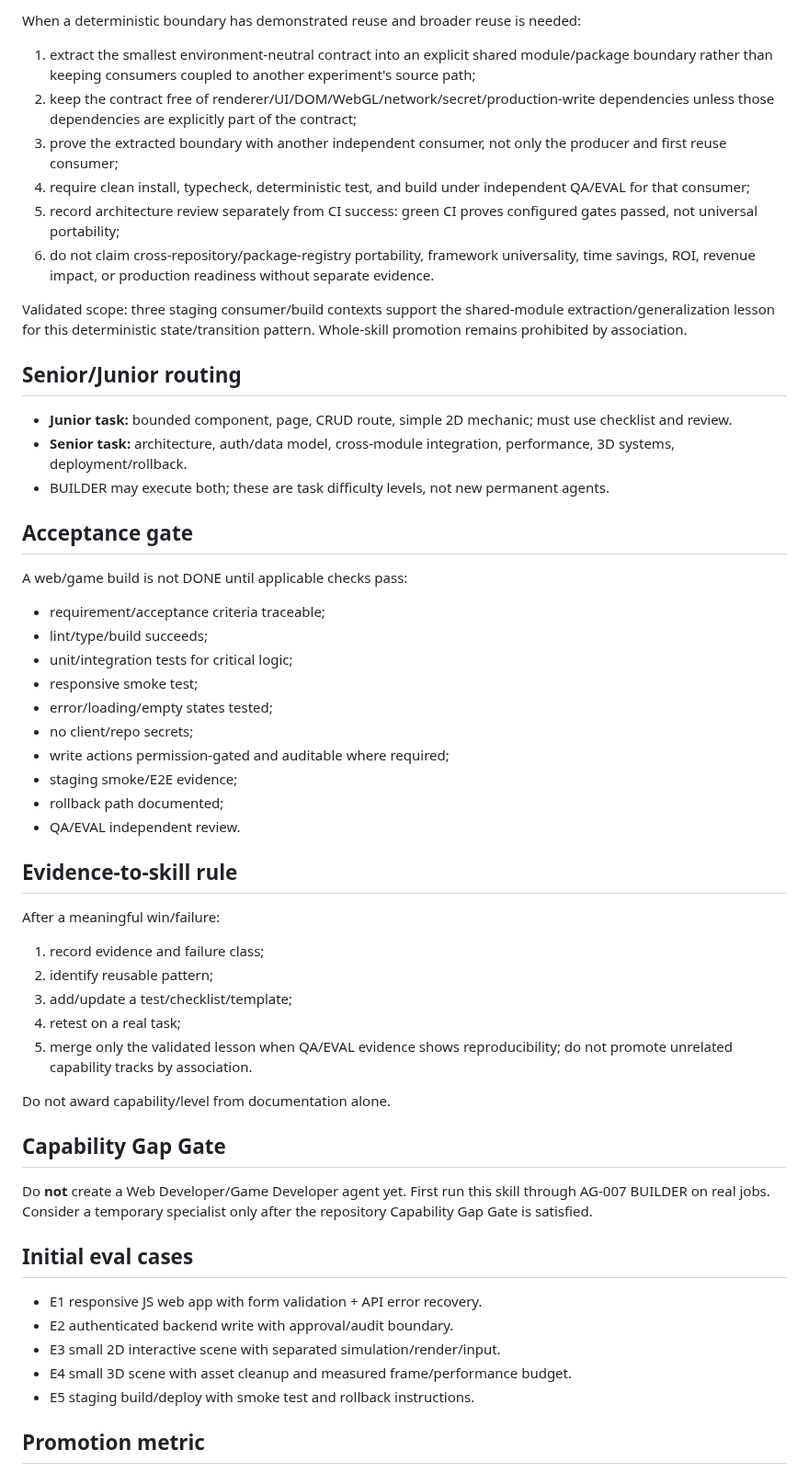
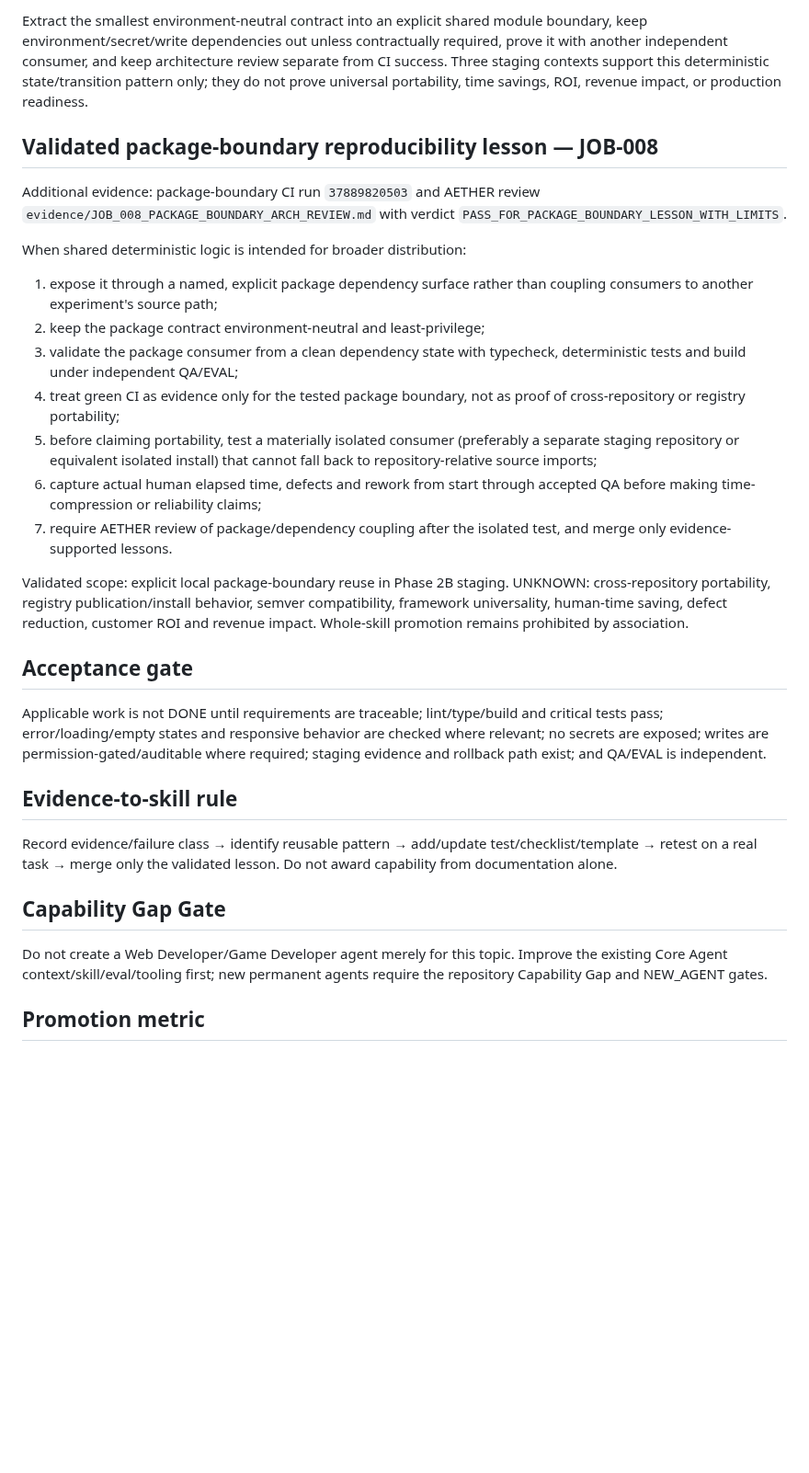
Before and after one commit to anuchit1tube168-cmd/agis-pirate-armada1, a Markdown page: skills/WEB_APP_FULLSTACK_GAMEDEV.md, the part around one of its changes. Shown at 92% size. Drawn GitHub-style; blank space fills up the shorter version.

Commit message:
MENTOR: merge validated package-boundary lesson for JOB-008

```diff
--- a/skills/WEB_APP_FULLSTACK_GAMEDEV.md
+++ b/skills/WEB_APP_FULLSTACK_GAMEDEV.md
@@ -49,51 +23,28 @@ Additional evidence: shared contract `packages/agis-state-contract/src/index.ts`
 
-When a deterministic boundary has demonstrated reuse and broader reuse is needed:
-1. extract the smallest environment-neutral contract into an explicit shared module/package boundary rather than keeping consumers coupled to another experiment's source path;
-2. keep the contract free of renderer/UI/DOM/WebGL/network/secret/production-write dependencies unless those dependencies are explicitly part of the contract;
-3. prove the extracted boundary with another independent consumer, not only the producer and first reuse consumer;
-4. require clean install, typecheck, deterministic test, and build under independent QA/EVAL for that consumer;
-5. record architecture review separately from CI success: green CI proves configured gates passed, not universal portability;
-6. do not claim cross-repository/package-registry portability, framework universality, time savings, ROI, revenue impact, or production readiness without separate evidence.
+Extract the smallest environment-neutral contract into an explicit shared module boundary, keep environment/secret/write dependencies out unless contractually required, prove it with another independent consumer, and keep architecture review separate from CI success. Three staging contexts support this deterministic state/transition pattern only; they do not prove universal portability, time savings, ROI, revenue impact, or production readiness.
 
-Validated scope: three staging consumer/build contexts support the shared-module extraction/generalization lesson for this deterministic state/transition pattern. Whole-skill promotion remains prohibited by association.
+## Validated package-boundary reproducibility lesson — JOB-008
+Additional evidence: package-boundary CI run `37889820503` and AETHER review `evidence/JOB_008_PACKAGE_BOUNDARY_ARCH_REVIEW.md` with verdict `PASS_FOR_PACKAGE_BOUNDARY_LESSON_WITH_LIMITS`.
 
-## Senior/Junior routing
-- **Junior task:** bounded component, page, CRUD route, simple 2D mechanic; must use checklist and review.
-- **Senior task:** architecture, auth/data model, cross-module integration, performance, 3D systems, deployment/rollback.
-- BUILDER may execute both; these are task difficulty levels, not new permanent agents.
+When shared deterministic logic is intended for broader distribution:
+1. expose it through a named, explicit package dependency surface rather than coupling consumers to another experiment's source path;
+2. keep the package contract environment-neutral and least-privilege;
+3. validate the package consumer from a clean dependency state with typecheck, deterministic tests and build under independent QA/EVAL;
+4. treat green CI as evidence only for the tested package boundary, not as proof of cross-repository or registry portability;
+5. before claiming portability, test a materially isolated consumer (preferably a separate staging repository or equivalent isolated install) that cannot fall back to repository-relative source imports;
+6. capture actual human elapsed time, defects and rework from start through accepted QA before making time-compression or reliability claims;
+7. require AETHER review of package/dependency coupling after the isolated test, and merge only evidence-supported lessons.
+
+Validated scope: explicit local package-boundary reuse in Phase 2B staging. UNKNOWN: cross-repository portability, registry publication/install behavior, semver compatibility, framework universality, human-time saving, defect reduction, customer ROI and revenue impact. Whole-skill promotion remains prohibited by association.
 
 ## Acceptance gate
-A web/game build is not DONE until applicable checks pass:
-- requirement/acceptance criteria traceable;
-- lint/type/build succeeds;
-- unit/integration tests for critical logic;
-- responsive smoke test;
-- error/loading/empty states tested;
-- no client/repo secrets;
-- write actions permission-gated and auditable where required;
-- staging smoke/E2E evidence;
-- rollback path documented;
-- QA/EVAL independent review.
+Applicable work is not DONE until requirements are traceable; lint/type/build and critical tests pass; error/loading/empty states and responsive behavior are checked where relevant; no secrets are exposed; writes are permission-gated/auditable where required; staging evidence and rollback path exist; and QA/EVAL is independent.
 
 ## Evidence-to-skill rule
-After a meaningful win/failure:
-1. record evidence and failure class;
-2. identify reusable pattern;
-3. add/update a test/checklist/template;
-4. retest on a real task;
-5. merge only the validated lesson when QA/EVAL evidence shows reproducibility; do not promote unrelated capability tracks by association.
-
-Do not award capability/level from documentation alone.
+Record evidence/failure class → identify reusable pattern → add/update test/checklist/template → retest on a real task → merge only the validated lesson. Do not award capability from documentation alone.
 
 ## Capability Gap Gate
-Do **not** create a Web Developer/Game Developer agent yet. First run this skill through AG-007 BUILDER on real jobs. Consider a temporary specialist only after the repository Capability Gap Gate is satisfied.
-
-## Initial eval cases
-- E1 responsive JS web app with form validation + API error recovery.
-- E2 authenticated backend write with approval/audit boundary.
-- E3 small 2D interactive scene with separated simulation/render/input.
-- E4 small 3D scene with asset cleanup and measured frame/performance budget.
-- E5 staging build/deploy with smoke test and rollback instructions.
+Do not create a Web Developer/Game Developer agent merely for this topic. Improve the existing Core Agent context/skill/eval/tooling first; new permanent agents require the repository Capability Gap and NEW_AGENT gates.
 
 ## Promotion metric
 Record pass/fail, defects, elapsed/human time, rework and reused assets. Promote only if quality holds or improves and repeated work becomes measurably faster/more reliable.
```
Also changed, not shown: other parts of skills/WEB_APP_FULLSTACK_GAMEDEV.md (+5 -60 lines).
